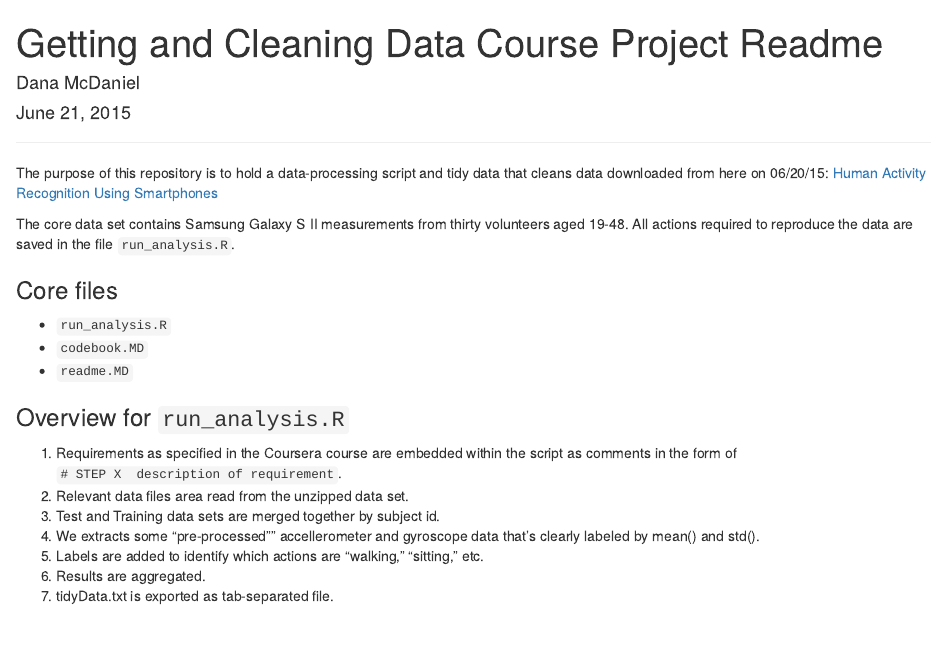
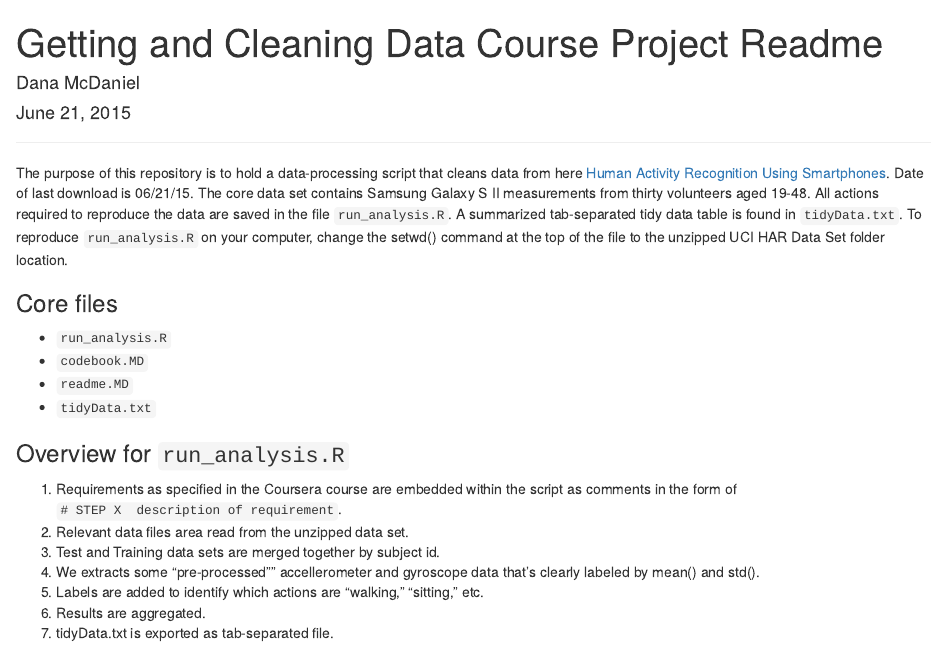
Before and after one commit to danamcdaniel1/GettingAndCleaningDataProject, an R Markdown document (readme.Rmd): the page in a window 1100 px wide, from its top. Rendered offline with R 4.5, knitr and Pandoc, with nearby package versions.

Commit message:
minor edits to readability
Readme:
* minor edits to introductory paragraph.
* included instructions to setwd() for location computer.
* readme includes more information on working directories.

run_analysis.R:
* added setwd() prior to writing the tidyData.txt file; file is saved
outside the UCI HAR data set

```diff
--- a/readme.Rmd
+++ b/readme.Rmd
@@ -6,16 +6,14 @@ output: html_document
 ---
 ***
 
-The purpose of this repository is to hold a data-processing script and tidy data that cleans data downloaded from here on 06/20/15:
-[Human Activity Recognition Using Smartphones](http://archive.ics.uci.edu/ml/datasets/Human+Activity+Recognition+Using+Smartphones)
-
-The core data set contains Samsung Galaxy S II measurements from thirty volunteers aged 19-48.
-All actions required to reproduce the data are saved in the file `run_analysis.R`.
+The purpose of this repository is to hold a data-processing script that cleans data from here
+[Human Activity Recognition Using Smartphones](http://archive.ics.uci.edu/ml/datasets/Human+Activity+Recognition+Using+Smartphones).  Date of last download is 06/21/15.  The core data set contains Samsung Galaxy S II measurements from thirty volunteers aged 19-48.  All actions required to reproduce the data are saved in the file `run_analysis.R`.  A summarized tab-separated tidy data table is found in `tidyData.txt`.  To reproduce `run_analysis.R` on your computer, change the setwd() command at the top of the file to the unzipped UCI HAR Data Set folder location.
 
 ### Core files
 * `run_analysis.R`
 * `codebook.MD`
 * `readme.MD`
+* `tidyData.txt`
 
 ### Overview for `run_analysis.R`
 1. Requirements as specified in the Coursera course are embedded within the script as comments in the form of `# STEP X  description of requirement`.
--- a/run_analysis.R
+++ b/run_analysis.R
@@ -46,4 +46,5 @@ tidyData     <- aggregate(preTinyData,
 tidyData     <- merge(tidyData, activityLabels, by = "activityid", all.x = TRUE)
 
 # Export the tidyData set
+setwd("..")
 write.table(tidyData, "./tidyData.txt", row.names = F, sep='\t')
```
